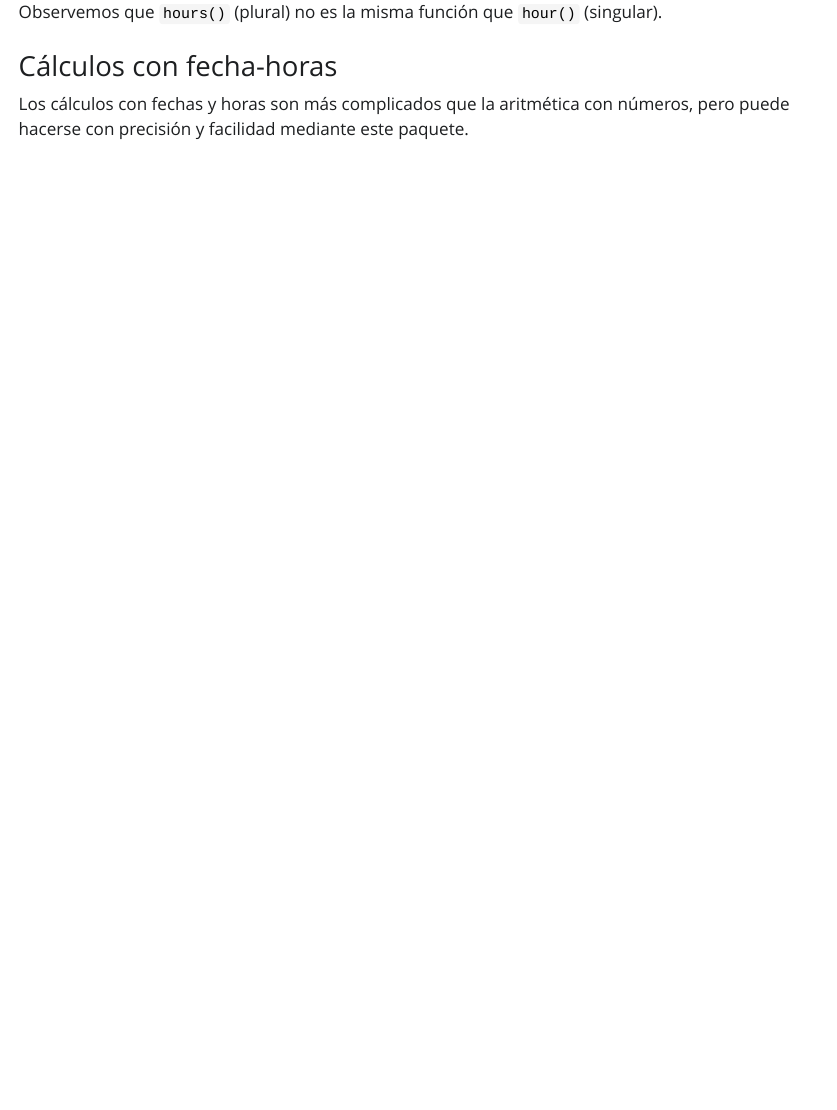
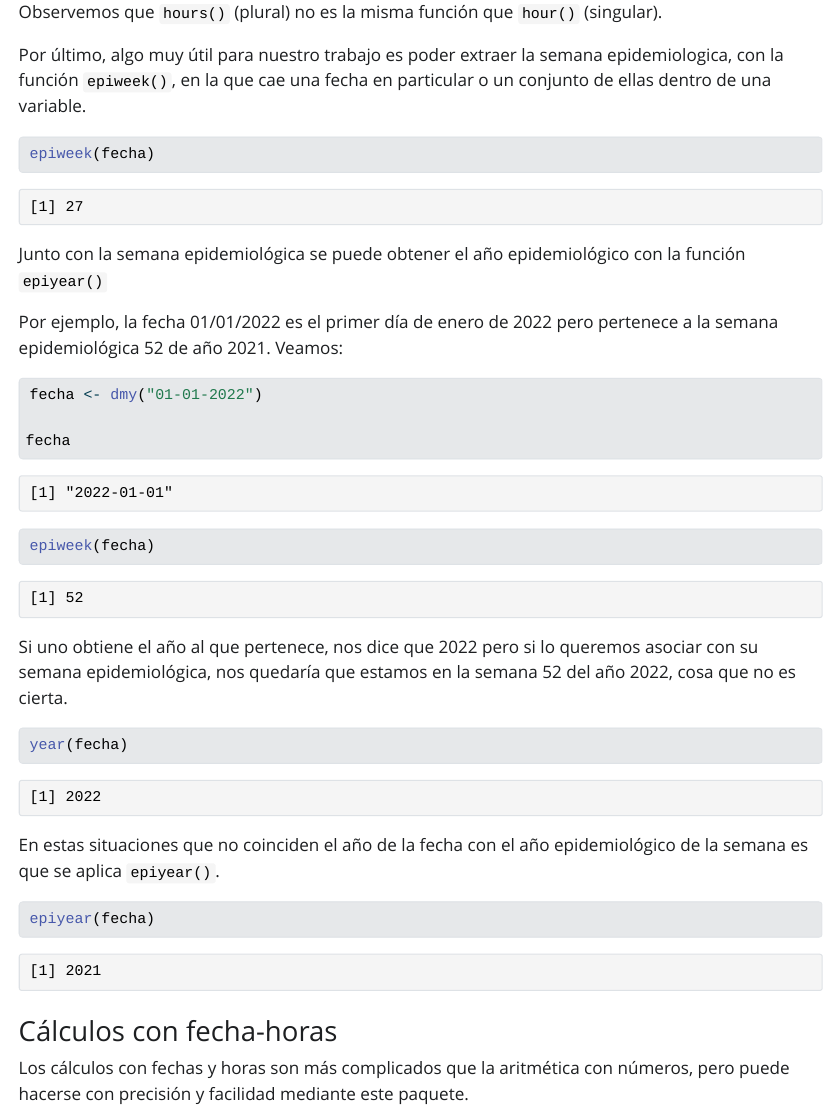
Before and after one commit to datos-ine/R-Residentes, a Quarto document (clases/05-clase/index.qmd): the page in a window 1100 px wide, from 8800 px down. The pictures show the output file clases/05-clase/index.html that the author committed with the source, opened offline; Quarto's library style sheets are replaced by a plain one without menus.

Commit message:
agregado de epiweek

````diff
--- a/clases/05-clase/index.qmd
+++ b/clases/05-clase/index.qmd
@@ -291,6 +291,37 @@ fecha
 ```
 
 Observemos que `hours()` (plural) no es la misma función que `hour()` (singular).
+
+Por último, algo muy útil para nuestro trabajo es poder extraer la semana epidemiologica, con la función `epiweek()`, en la que cae una fecha en particular o un conjunto de ellas dentro de una variable.
+
+```{r}
+epiweek(fecha)
+```
+
+Junto con la semana epidemiológica se puede obtener el año epidemiológico con la función `epiyear()`
+
+Por ejemplo, la fecha 01/01/2022 es el primer día de enero de 2022 pero pertenece a la semana epidemiológica 52 de año 2021. Veamos:
+
+```{r}
+fecha <- dmy("01-01-2022")
+
+fecha
+
+epiweek(fecha)
+```
+
+Si uno obtiene el año al que pertenece, nos dice que 2022 pero si lo queremos asociar con su semana epidemiológica, nos quedaría que estamos en la semana 52 del año 2022, cosa que no es cierta.
+
+```{r}
+year(fecha)
+```
+
+En estas situaciones que no coinciden el año de la fecha con el año epidemiológico de la semana es que se aplica `epiyear()`.
+
+```{r}
+epiyear(fecha)
+```
+
 
 ### Cálculos con fecha-horas
 
````
Also changed, not shown: clases/05-clase/index.html.
